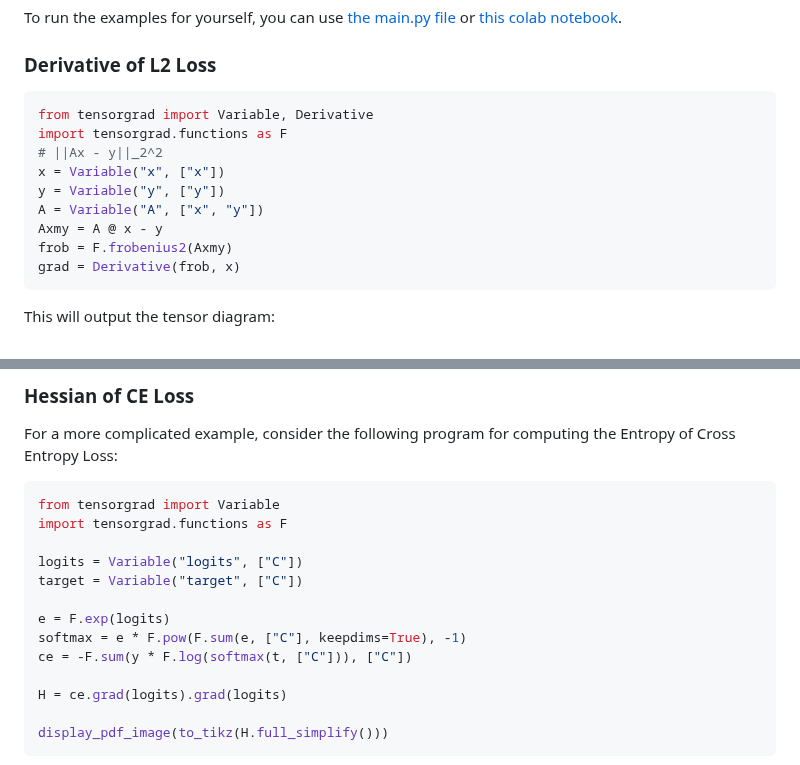
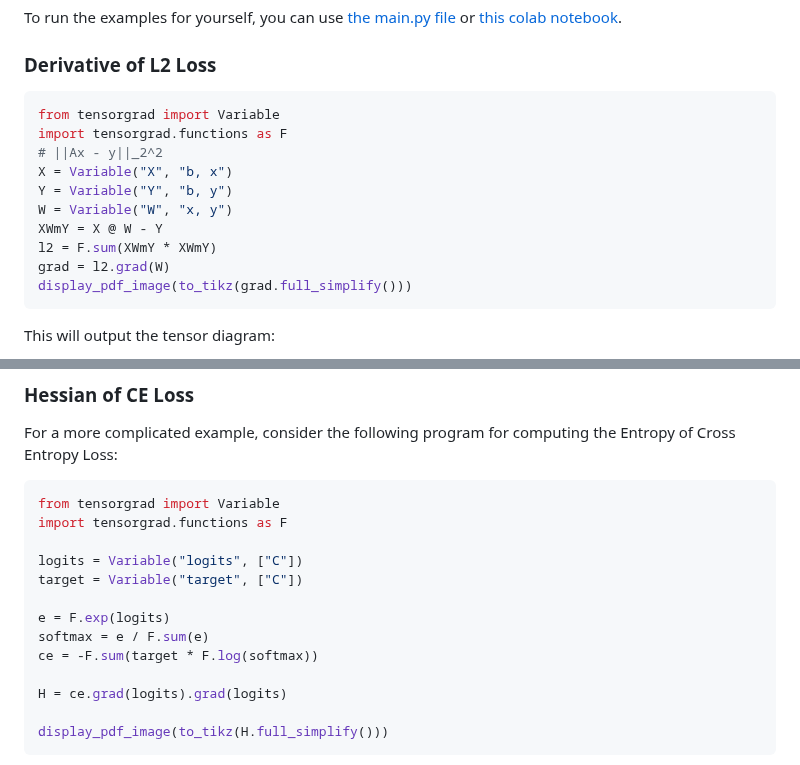
Before and after one commit to thomasahle/tensorgrad, a Markdown page: README.md, 2 parts joined by grey strips. GitHub-like rendering.

````diff
--- a/README.md
+++ b/README.md
@@ -10,15 +10,16 @@ To run the examples for yourself, you can use [the main.py file](https://github.
 ### Derivative of L2 Loss
 
 ```python
-from tensorgrad import Variable, Derivative
+from tensorgrad import Variable
 import tensorgrad.functions as F
 # ||Ax - y||_2^2
-x = Variable("x", ["x"])
-y = Variable("y", ["y"])
-A = Variable("A", ["x", "y"])
-Axmy = A @ x - y
-frob = F.frobenius2(Axmy)
-grad = Derivative(frob, x)
+X = Variable("X", "b, x")
+Y = Variable("Y", "b, y")
+W = Variable("W", "x, y")
+XWmY = X @ W - Y
+l2 = F.sum(XWmY * XWmY)
+grad = l2.grad(W)
+display_pdf_image(to_tikz(grad.full_simplify()))
 ```
 
 This will output the tensor diagram:
@@ -46,8 +47,8 @@ logits = Variable("logits", ["C"])
 target = Variable("target", ["C"])
 
 e = F.exp(logits)
-softmax = e * F.pow(F.sum(e, ["C"], keepdims=True), -1)
-ce = -F.sum(y * F.log(softmax(t, ["C"])), ["C"])
+softmax = e / F.sum(e)
+ce = -F.sum(target * F.log(softmax))
 
 H = ce.grad(logits).grad(logits)
 
````
